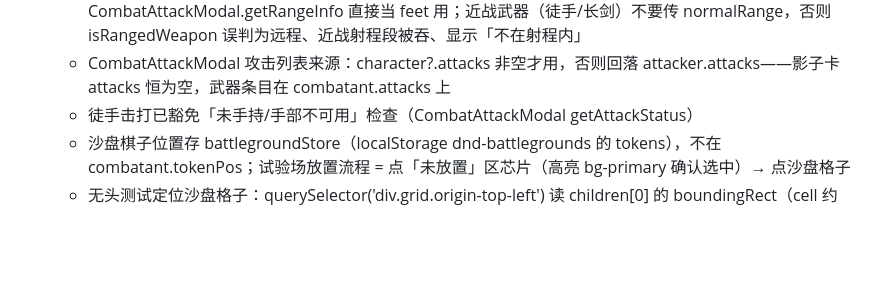
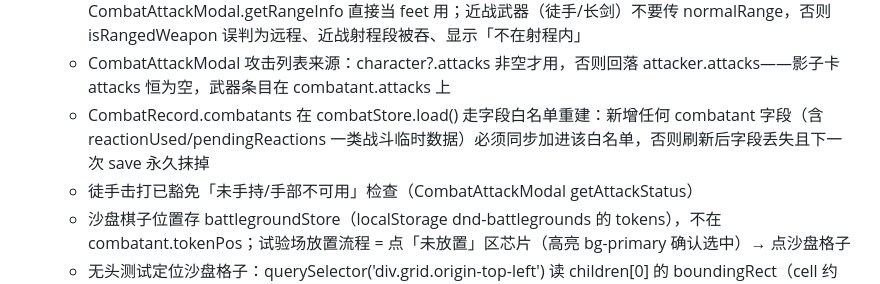
Before and after one commit to Romand0/DND-new, a Markdown page: .monkeycode/MEMORY.md, the part around the change. GitHub-like rendering; blank space fills up the shorter version.

Commit message:
chore: MEMORY 补 CombatRecord.combatants 白名单重建坑（新增字段须同步 load 归一化） Co-authored-by: monkeycode-ai <monkeycode-ai@chaitin.com>

```diff
--- a/.monkeycode/MEMORY.md
+++ b/.monkeycode/MEMORY.md
@@ -26,6 +26,7 @@
   - 排查 UI 不可点 bug 先核对组件实例接线：同一弹窗组件可能被多处挂载（CombatSession IIFE 面板 vs Battleground 双击面板），回调 prop 漏传一处即该路径全灰
   - NpcAttack.normalRange / maxRange 单位是英尺（parseWeaponData 从「弹药(150/600尺)」解析），CombatAttackModal.getRangeInfo 直接当 feet 用；近战武器（徒手/长剑）不要传 normalRange，否则 isRangedWeapon 误判为远程、近战射程段被吞、显示「不在射程内」
   - CombatAttackModal 攻击列表来源：character?.attacks 非空才用，否则回落 attacker.attacks——影子卡 attacks 恒为空，武器条目在 combatant.attacks 上
+  - CombatRecord.combatants 在 combatStore.load() 走字段白名单重建：新增任何 combatant 字段（含 reactionUsed/pendingReactions 一类战斗临时数据）必须同步加进该白名单，否则刷新后字段丢失且下一次 save 永久抹掉
   - 徒手击打已豁免「未手持/手部不可用」检查（CombatAttackModal getAttackStatus）
   - 沙盘棋子位置存 battlegroundStore（localStorage dnd-battlegrounds 的 tokens），不在 combatant.tokenPos；试验场放置流程 = 点「未放置」区芯片（高亮 bg-primary 确认选中）→ 点沙盘格子
   - 无头测试定位沙盘格子：querySelector('div.grid.origin-top-left') 读 children[0] 的 boundingRect（cell 约 22px）算目标格中心坐标，勿用视觉估算坐标
```
